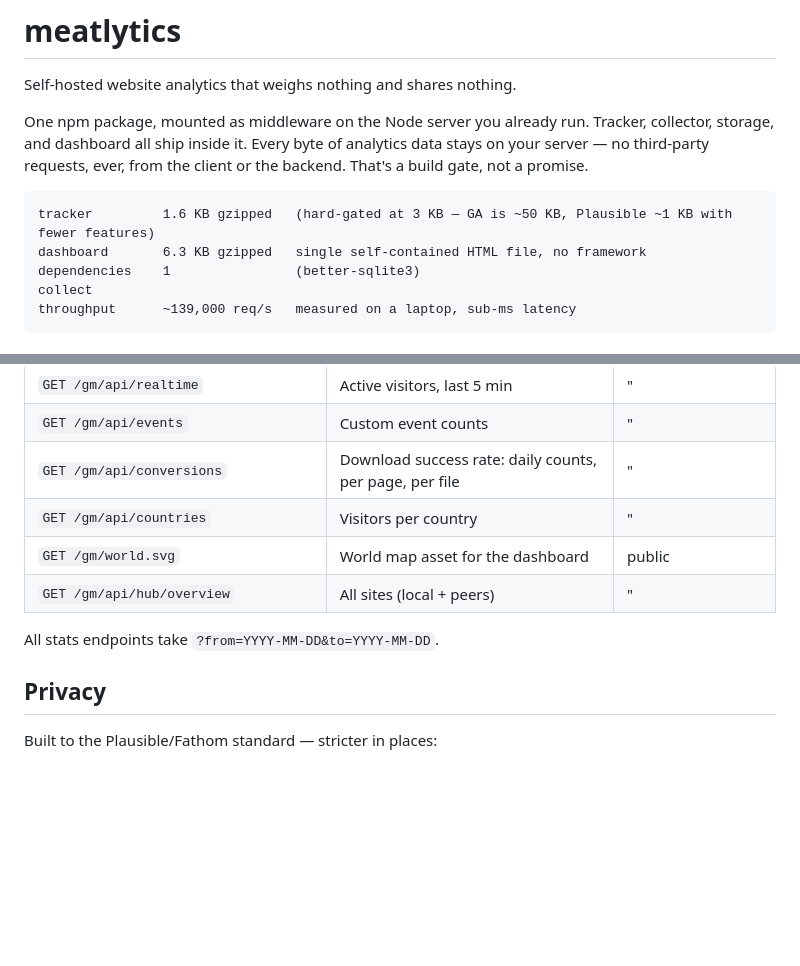
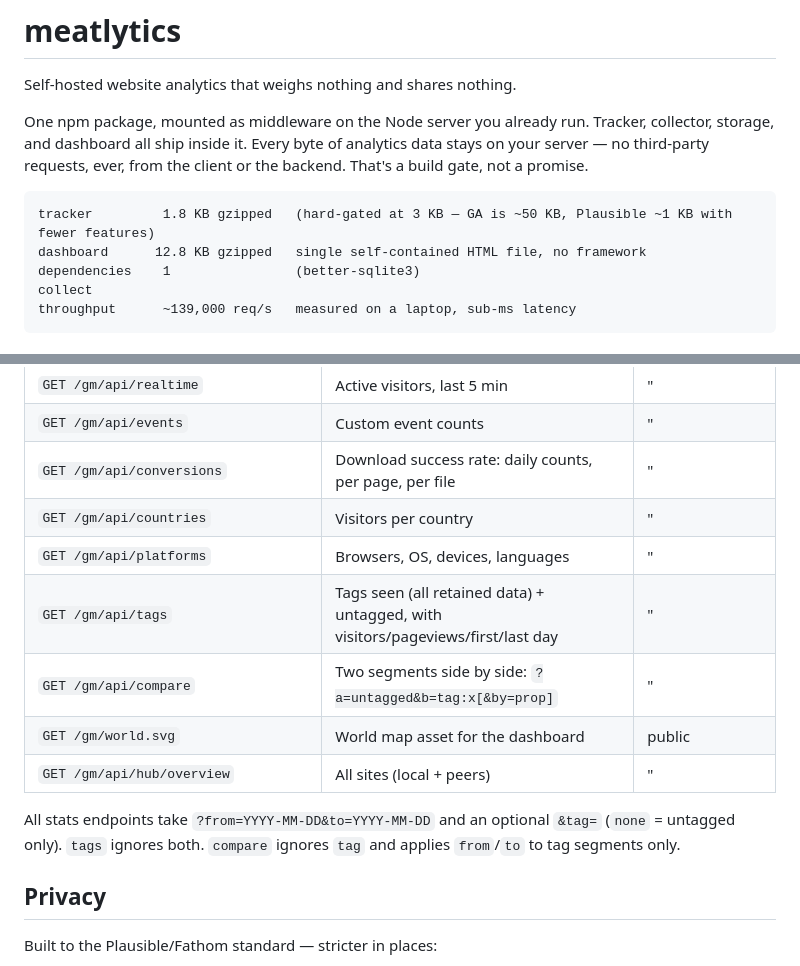
Before and after one commit to GraphicMeat/meatlytics, a Markdown page: README.md, 2 parts joined by grey strips. Drawn GitHub-style; blank space fills up the shorter version.

````diff
--- a/README.md
+++ b/README.md
@@ -8,8 +8,8 @@ analytics data stays on your server — no third-party requests, ever, from the
 client or the backend. That's a build gate, not a promise.
 
 ```
-tracker         1.6 KB gzipped   (hard-gated at 3 KB — GA is ~50 KB, Plausible ~1 KB with fewer features)
-dashboard       6.3 KB gzipped   single self-contained HTML file, no framework
+tracker         1.8 KB gzipped   (hard-gated at 3 KB — GA is ~50 KB, Plausible ~1 KB with fewer features)
+dashboard      12.8 KB gzipped   single self-contained HTML file, no framework
 dependencies    1                (better-sqlite3)
 collect
 throughput      ~139,000 req/s   measured on a laptop, sub-ms latency
@@ -195,10 +276,15 @@ SQLite-backed store) and `middleware.stop()` (stops flush + nightly timers).
 | `GET /gm/api/events` | Custom event counts | " |
 | `GET /gm/api/conversions` | Download success rate: daily counts, per page, per file | " |
 | `GET /gm/api/countries` | Visitors per country | " |
+| `GET /gm/api/platforms` | Browsers, OS, devices, languages | " |
+| `GET /gm/api/tags` | Tags seen (all retained data) + untagged, with visitors/pageviews/first/last day | " |
+| `GET /gm/api/compare` | Two segments side by side: `?a=untagged&b=tag:x[&by=prop]` | " |
 | `GET /gm/world.svg` | World map asset for the dashboard | public |
 | `GET /gm/api/hub/overview` | All sites (local + peers) | " |
 
-All stats endpoints take `?from=YYYY-MM-DD&to=YYYY-MM-DD`.
+All stats endpoints take `?from=YYYY-MM-DD&to=YYYY-MM-DD` and an optional
+`&tag=` (`none` = untagged only). `tags` ignores both. `compare` ignores `tag`
+and applies `from`/`to` to tag segments only.
 
 ## Privacy
 
````
Also changed, not shown: other parts of README.md (+81 -0 lines).
